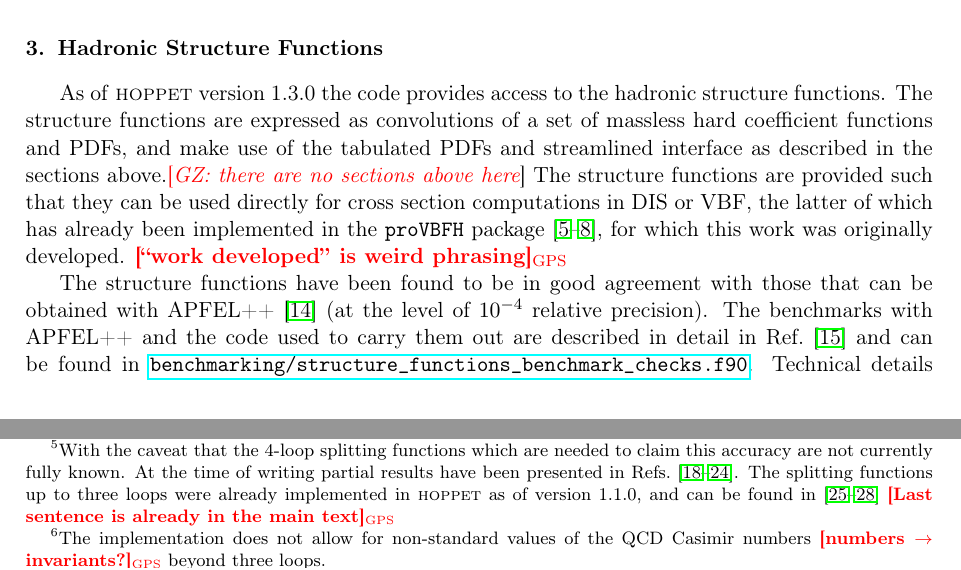
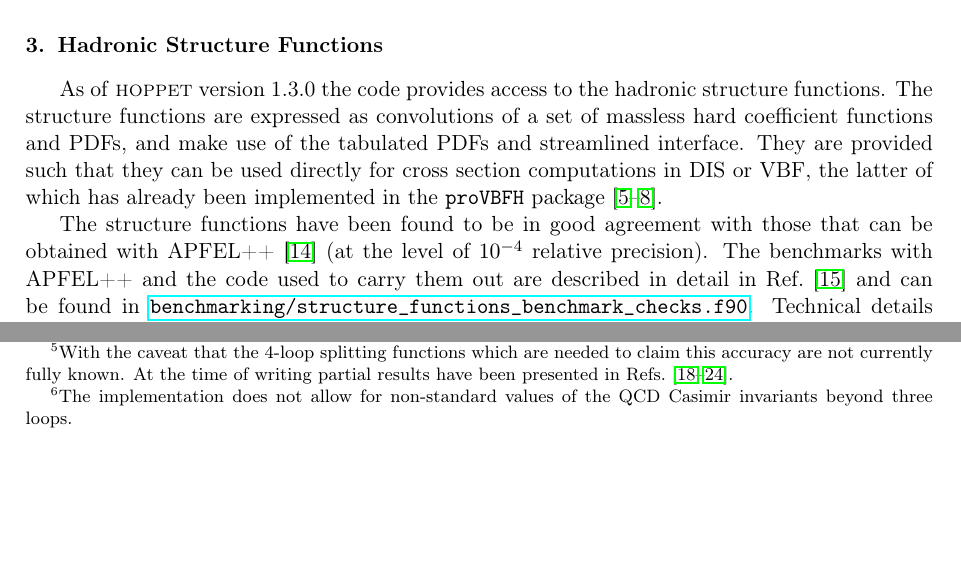
Before and after one commit to hoppet-code/hoppet, a LaTeX paper (doc/HOPPET-v1.3-release.tex, which reads doc/qed-and-structure-functions.tex): two parts of pages 6 and 7 of 12, joined at a grey line, cut so that both start at the same text, the shorter picture padded with empty space. Compiled offline with pdfLaTeX.

Commit message:
Dealt with comments in structure function section

```diff
--- a/doc/qed-and-structure-functions.tex
+++ b/doc/qed-and-structure-functions.tex
@@ -460,15 +460,11 @@ can be found in
 As of \hoppet version 1.3.0 the code provides access to the hadronic
 structure functions. The structure functions are expressed as
 convolutions of a set of massless hard coefficient functions and PDFs,
-and make use of the tabulated PDFs and streamlined interface as
-described in the sections above.\commentgz{there are no sections above here}
-The structure functions are provided
-such that they can be used directly for cross section computations in
-DIS or VBF, the latter of which has already been implemented in the
-{\tt proVBFH}
-package~\cite{Cacciari:2015jma,Dreyer:2016oyx,Dreyer:2018qbw,Dreyer:2018rfu},
-for which this work was originally developed. \gps{``work developed''
-  is weird phrasing}
+and make use of the tabulated PDFs and streamlined interface.  They
+are provided such that they can be used directly for cross section
+computations in DIS or VBF, the latter of which has already been
+implemented in the {\tt proVBFH}
+package~\cite{Cacciari:2015jma,Dreyer:2016oyx,Dreyer:2018qbw,Dreyer:2018rfu}.
 
 The structure functions have been found to be in good agreement with
 those that can be obtained with APFEL++~\cite{Bertone:2017gds} (at
@@ -485,18 +481,13 @@ Refs.~\cite{Dreyer:2016vbc,Karlberg:2016zik}. A small sample program
 that prints out the structure functions can be found in
 \masterlink{example\_f90/structure\_functions\_example.f90}.
 
-The structure functions have been implemented including only QCD corrections up to
-N$^3$LO\footnote{With the caveat that the 4-loop splitting functions
-which are needed to claim this accuracy are not currently fully
-known. At the time of writing partial results have been presented in
-Refs.~\cite{Moch:2021qrk,Falcioni:2023luc,Falcioni:2023vqq,Gehrmann:2023cqm,Falcioni:2023tzp,Moch:2023tdj,Gehrmann:2023iah}. The
-splitting functions up to three loops were already implemented in
-\hoppet as of version 1.1.0, and can be found
-in~\cite{Furmanski:1980cm,Curci:1980uw,NNLO-NS,NNLO-singlet}
-%
-\gps{Last sentence is already in the main text}
-} using
-both the exact and parametrised coefficient functions found in
+The structure functions have been implemented including only QCD
+corrections up to N$^3$LO\footnote{With the caveat that the 4-loop
+splitting functions which are needed to claim this accuracy are not
+currently fully known. At the time of writing partial results have
+been presented in
+Refs.~\cite{Moch:2021qrk,Falcioni:2023luc,Falcioni:2023vqq,Gehrmann:2023cqm,Falcioni:2023tzp,Moch:2023tdj,Gehrmann:2023iah}.}
+using both the exact and parametrised coefficient functions found in
 Refs.~\cite{vanNeerven:1999ca,vanNeerven:2000uj,Moch:2004xu,Vermaseren:2005qc,Moch:2008fj,Davies:2016ruz,Blumlein:2022gpp},
 and the splitting functions up to three-loops already implemented in
 \hoppet as of version
@@ -505,7 +496,7 @@ the running coupling in \hoppet has been extended to four loops using
 the results of
 Ref.~\cite{vanRitbergen:1997va,Czakon:2004bu}.\footnote{The
 implementation does not allow for non-standard values of the QCD
-Casimir numbers \gps{numbers $\to$ invariants?} beyond three loops.}
+Casimir invariants beyond three loops.}
 
 \subsection{Initialisation}
 \label{sec:structure-funcs-init}
```
Also changed, not shown: doc/qed-and-structure-functions.tex (20 more changed lines).
